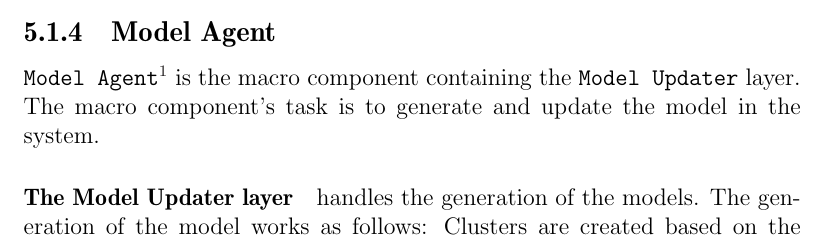
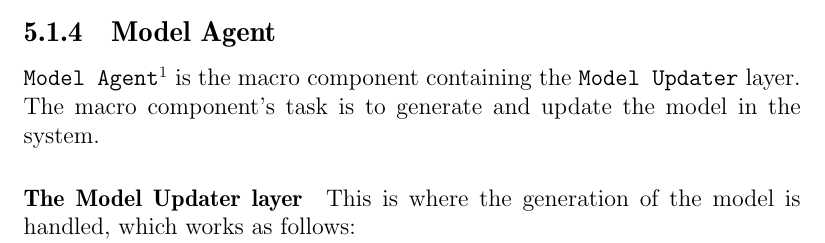
Before and after one commit to sw701e14/report, a LaTeX thesis (main.tex, which reads content/architecture.tex): part of page 48 of 72, cut so that both start at the same text. Compiled offline with pdfLaTeX; a LaTeX package or settings file that is missing is left out.

Commit message:
Updated references in Model Agent, along with truncating description

```diff
--- a/content/architecture.tex
+++ b/content/architecture.tex
@@ -41,6 +41,5 @@ The data is then stored through the \texttt{Data Access} layer.
 \texttt{Model Agent}\footnote{An agent is defined as a program that invoke a given task, when a condition is satisfied, then returning to a sleeping state, until the condition is satisfied again.\cite{definitionagent}} is the macro component containing the \texttt{Model Updater} layer.
 The macro component's task is to generate and update the model in the system.
 
-\paragraph{The Model Updater layer} handles the generation of the models.
-The generation of the model works as follows:
-Clusters are created based on the GPS data in the database \Cref{clustering:DBSCAN}.
+\paragraph{The Model Updater layer} This is where the generation of the model is handled, which works as follows:\\
+Clusters are created based on the GPS data in the database.
```
Also changed, not shown: content/architecture.tex (9 more changed lines).
